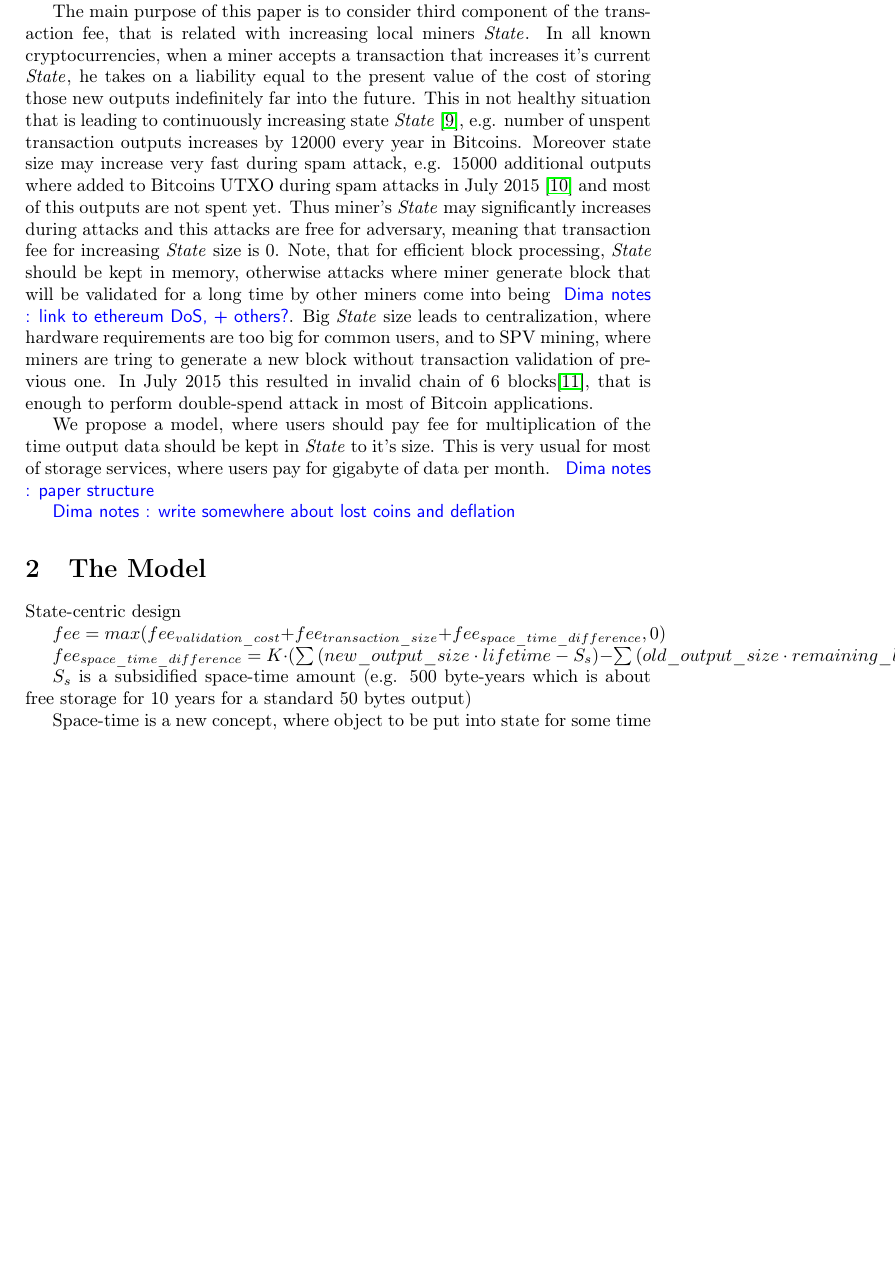
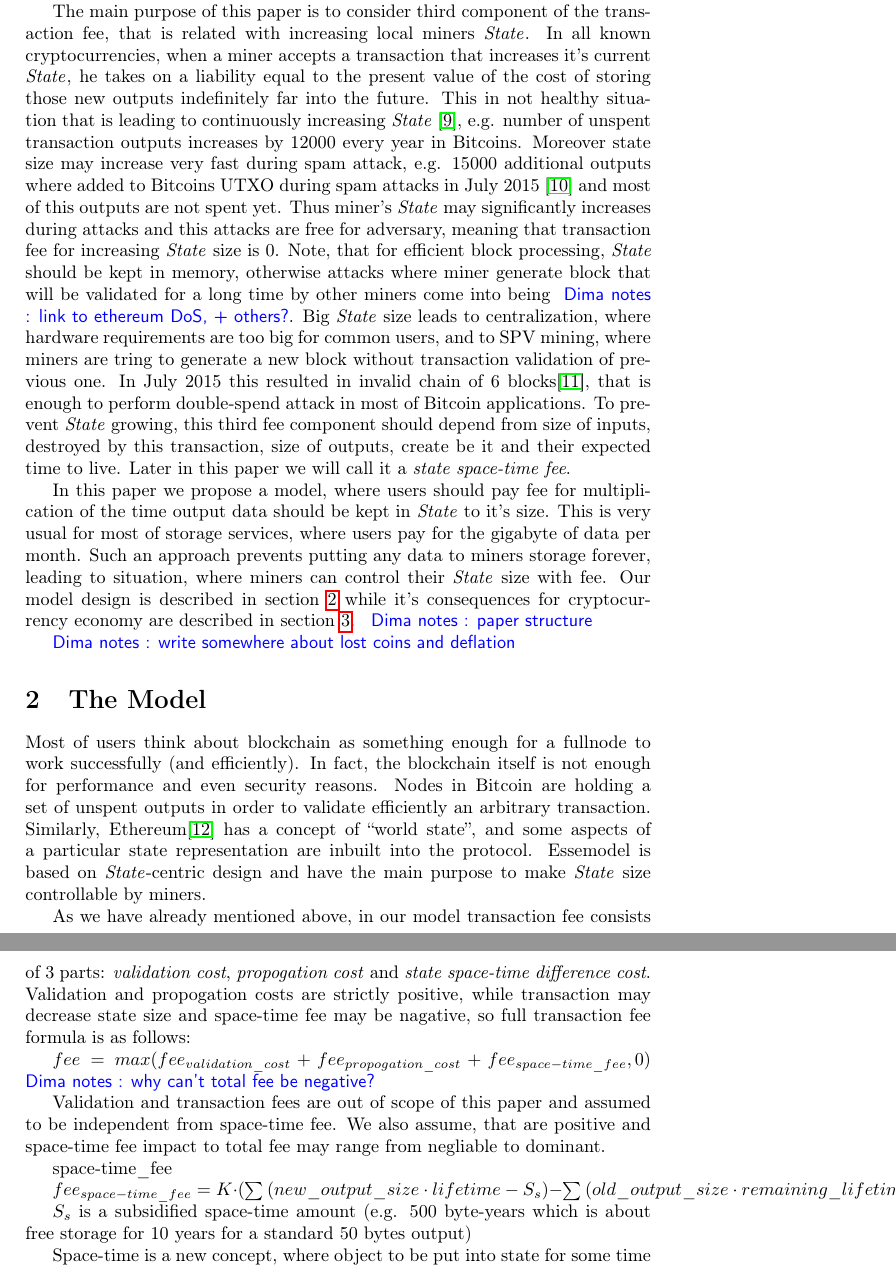
Before and after one commit to ergoplatform/spacefees, a LaTeX document (main.tex): part of page 2 of 4 before the commit and two parts of pages 2 and 3 of 4 after it, the two joined at a grey line, cut so that both start at the same text, the shorter picture padded with empty space. Compiled offline with pdfLaTeX.

Commit message:
model description

```diff
--- a/main.tex
+++ b/main.tex
@@ -112,34 +112,34 @@ Bitcoin satisfies \textit{Liveness} property when honest miners are expected to
 
 Besides of network utilization, transaction processing requires computations from miner. For most of cryptocurrencies transactional language is limited \cite{script}, their validation is very fast and this cost may not be considered, but for cryptocurencies with rich transaction language \dnote{more links e.g. for sigma-state} this cost is not negligible. In so-called smart contract languages \cite{seijas2016scripting, tezosScript, solidity} transaction processing may require a lot of computations and computational costs are included to transaction fees there. This cost is specific to concrete transactional language and is out of scope of this paper.
 
-The main purpose of this paper is to consider third component of the transaction fee, that is related with increasing local miners \state{}. In all known cryptocurrencies, when a miner accepts a transaction that increases it's current \state{}, he takes on a liability equal to the present value of the cost of storing those new outputs indefinitely far into the future. This in not healthy situation that is leading to continuously increasing state \state{} \cite{utxoChart}, e.g. number of unspent transaction outputs increases by 12000 every year in Bitcoins. Moreover state size may increase very fast during spam attack, e.g. 15000 additional outputs where added to Bitcoins UTXO during spam attacks in July 2015 \cite{bitcoin2015flood} and most of this outputs are not spent yet. Thus miner's \state{} may significantly increases during attacks and this attacks are free for adversary, meaning that transaction fee for increasing \state{} size is 0. Note, that for efficient block processing, \state{} should be kept in memory, otherwise attacks where miner generate block that will be validated for a long time by other miners come into being \dnote{link to ethereum DoS, + others?}. Big \state{} size leads to centralization, where hardware requirements are too big for common users, and to SPV mining, where miners are tring to generate a new block without transaction validation of previous one. In July 2015 this resulted in invalid chain of 6 blocks\cite{spvMining}, that is enough to perform double-spend attack in most of Bitcoin applications.
+The main purpose of this paper is to consider third component of the transaction fee, that is related with increasing local miners \state{}. In all known cryptocurrencies, when a miner accepts a transaction that increases it's current \state{}, he takes on a liability equal to the present value of the cost of storing those new outputs indefinitely far into the future. This in not healthy situation that is leading to continuously increasing \state{} \cite{utxoChart}, e.g. number of unspent transaction outputs increases by 12000 every year in Bitcoins. Moreover state size may increase very fast during spam attack, e.g. 15000 additional outputs where added to Bitcoins UTXO during spam attacks in July 2015 \cite{bitcoin2015flood} and most of this outputs are not spent yet. Thus miner's \state{} may significantly increases during attacks and this attacks are free for adversary, meaning that transaction fee for increasing \state{} size is 0. Note, that for efficient block processing, \state{} should be kept in memory, otherwise attacks where miner generate block that will be validated for a long time by other miners come into being \dnote{link to ethereum DoS, + others?}. Big \state{} size leads to centralization, where hardware requirements are too big for common users, and to SPV mining, where miners are tring to generate a new block without transaction validation of previous one. In July 2015 this resulted in invalid chain of 6 blocks\cite{spvMining}, that is enough to perform double-spend attack in most of Bitcoin applications. To prevent \state{} growing, this third fee component should depend from size of inputs, destroyed by this transaction, size of outputs, create be it and their expected time to live. Later in this paper we will call it a \textit{state space-time fee}.
 
-We propose a model, where users should pay fee for multiplication of the time output data should be kept in \state{} to it's size. This is very usual for most of storage services, where users pay for gigabyte of data per month. \dnote{paper structure}
+In this paper we propose a model, where users should pay fee for multiplication of the time output data should be kept in \state{} to it's size. This is very usual for most of storage services, where users pay for the gigabyte of data per month. Such an approach prevents putting any data to miners storage forever, leading to situation, where miners can control their \state{} size with fee. Our model design is described in section~\ref{sec:model} while it's consequences for cryptocurrency economy are described in section~\ref{sec:analysis}.  \dnote{paper structure}
 
 \dnote{write somewhere about lost coins and deflation}
 
-%\subsection{Motivation}
-%
-%Problems
-%\begin{itemize}
-%  \item It's possible to put some data to be kept forever, e.g. create an output nobody can spend. UTXO is ever growing~(https://blockchain.info/charts/utxo-count).
-%  \item Without emission it's about deflation due to lost keys etc, so it is profitable to keep your money in a deflationary economy
-%  \item Being quite simple by design, \esse{} provides plenty of outstanding results. With it, miners are getting a \textbf{new way to be rewarded} by collecting garbage. With this reward, fixed block reward is not required any more for network stability \dnote{link to instability of Bitcoin without block reward} and allows \ergo to stop emission quite soon. Moreover with this economy miners will have \textbf{lower-bound for their rewards}, providing more stable mining and, therefore, secure network. Another \esse{} feature, important for miners, is that it provides fee \textbf{mechanism to control state size}, preventing network centralization on a few amount of very powerful computers. From economy point of view, \esse{} provide an incentive to move your coins, \textbf{preventing economy stagnation}, and a way to return lost coins back to economy, \textbf{prevenring deflation}.
-%\end{itemize}
+\section{The Model}
+\label{sec:model}
 
+Most of users think about blockchain as something enough for a fullnode to work successfully~(and efficiently). In fact, the blockchain itself is not enough for performance and even security reasons. Nodes in Bitcoin are holding a set of unspent outputs in order to validate efficiently an arbitrary transaction. Similarly, Ethereum\cite{ethyp} has a concept of ``world state'', and some aspects of a particular state representation are inbuilt into the protocol. \esse model is based on \state{}-centric design and have the main purpose to make \state{} size controllable by miners.
 
-\section{The Model}
+As we have already mentioned above, in our model transaction fee consists of 3 parts: \textit{validation cost}, \textit{propogation cost} and \textit{state space-time difference cost}. Validation and propogation costs are strictly positive, while transaction may decrease state size and space-time fee may be nagative, so full transaction fee formula is as follows:
 
-State-centric design
+$fee = max(fee_{validation\_cost} + fee_{propogation\_cost} + fee_{space-time\_fee}, 0)$ \dnote{why can't total fee be negative?}
 
-$fee = max(fee_{validation\_cost} + fee_{transaction\_size} + fee_{space\_time\_difference}, 0)$
+Validation and transaction fees are out of scope of this paper and assumed to be independent from space-time fee. We also assume, that are positive and space-time fee impact to total fee may range from negliable to dominant.
 
-$fee_{space\_time\_difference} = K \cdot (\sum{(new\_output\_size \cdot lifetime - S_s)} - \sum{(old\_output\_size \cdot remaining\_lifetime - S_s)})$
+space-time\_fee
+%TODO как обеспечивать время жизни транзакций
+
+$fee_{space-time\_fee} = K \cdot (\sum{(new\_output\_size \cdot lifetime - S_s)} - \sum{(old\_output\_size \cdot remaining\_lifetime - S_s)})$
 
 $S_s$ is a subsidified space-time amount (e.g. 500 byte-years which is about free storage for 10 years for a standard 50 bytes output)
 
 Space-time is a new concept, where object to be put into state for some time with a fee to be paid based on both parameters~(space and time).
 
+
+%  \item Being quite simple by design, \esse{} provides plenty of outstanding results. With it, miners are getting a \textbf{new way to be rewarded} by collecting garbage. With this reward, fixed block reward is not required any more for network stability \dnote{link to instability of Bitcoin without block reward} and allows \ergo to stop emission quite soon. Moreover with this economy miners will have \textbf{lower-bound for their rewards}, providing more stable mining and, therefore, secure network. Another \esse{} feature, important for miners, is that it provides fee \textbf{mechanism to control state size}, preventing network centralization on a few amount of very powerful computers. From economy point of view, \esse{} provide an incentive to move your coins, \textbf{preventing economy stagnation}, and a way to return lost coins back to economy, \textbf{prevenring deflation}.
 
 %Associated value must be not less than $K \cdot S_s$
 
```
Also changed, not shown: sources.bib (+6 -5 lines), main.tex (3 more changed lines).
